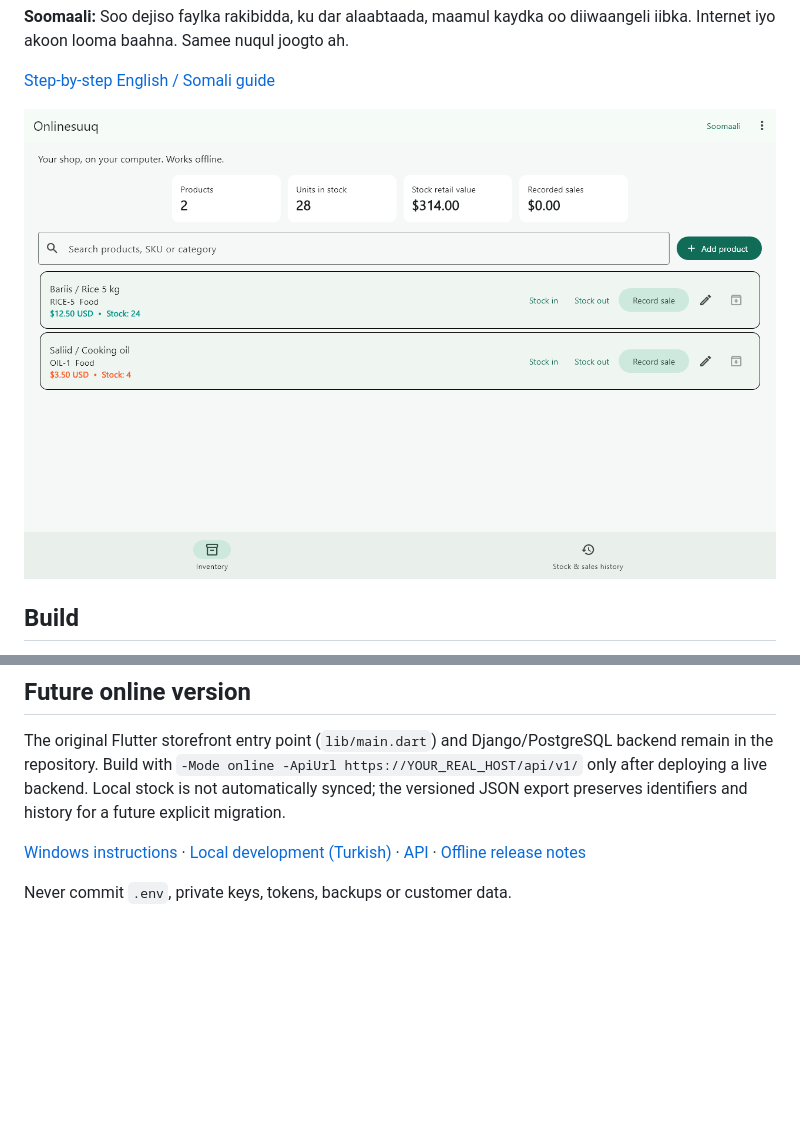
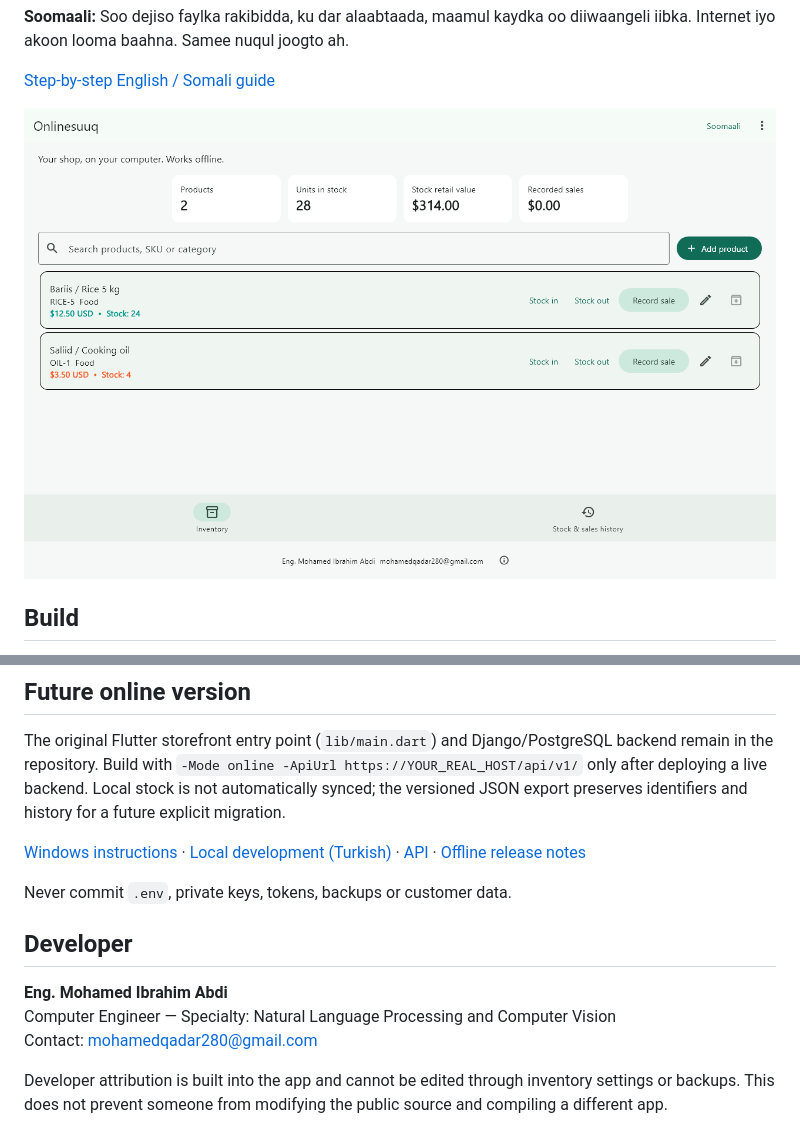
Before and after one commit to Mohamed-Qadar/Onlinesuuq, a Markdown page: README.md, 2 parts joined by grey strips. Drawn GitHub-style; pictures changed too: docs/previews/offline-inventory-en.png; blank space fills up the shorter version.

Commit message:
Document developer attribution and refresh desktop preview

```diff
--- a/README.md
+++ b/README.md
@@ -35,3 +35,11 @@ The original Flutter storefront entry point (`lib/main.dart`) and Django/Postgre
 [Windows instructions](docs/WINDOWS_RELEASE.md) · [Local development (Turkish)](docs/LOCAL_DEVELOPMENT_TR.md) · [API](docs/API.md) · [Offline release notes](docs/release-offline.md)
 
 Never commit `.env`, private keys, tokens, backups or customer data.
+
+## Developer
+
+**Eng. Mohamed Ibrahim Abdi**
+Computer Engineer — Specialty: Natural Language Processing and Computer Vision
+Contact: [mohamedqadar280@gmail.com](mailto:mohamedqadar280@gmail.com)
+
+Developer attribution is built into the app and cannot be edited through inventory settings or backups. This does not prevent someone from modifying the public source and compiling a different app.
```
